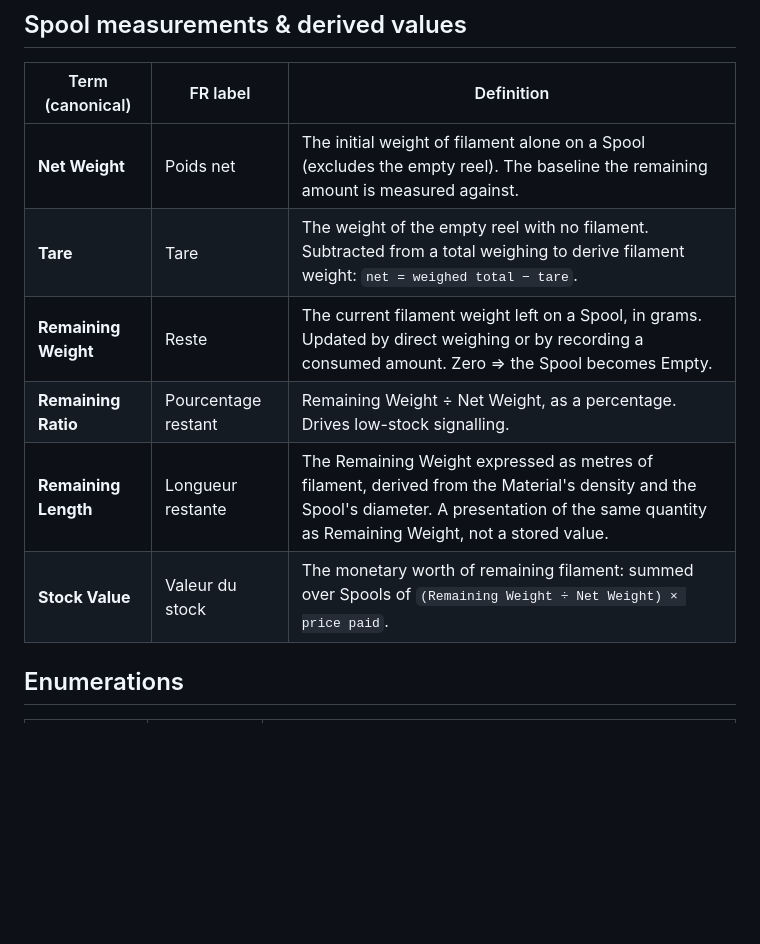
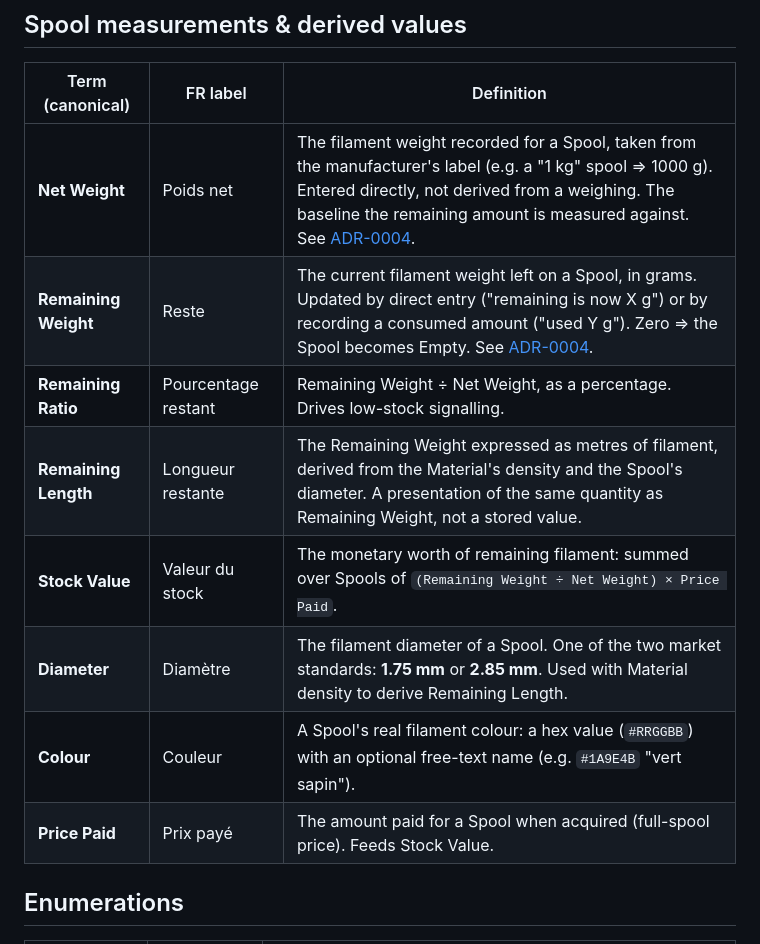
Before and after one commit to ziggornif/filature, a Markdown page: docs/glossary.md, the part around the change. GitHub-like rendering; blank space fills up the shorter version.

```diff
--- a/docs/glossary.md
+++ b/docs/glossary.md
@@ -21,12 +21,14 @@ not a second canonical name. See [ADR-0001](adr/0001-language-and-i18n.md).
 
 | Term (canonical) | FR label | Definition |
 |---|---|---|
-| **Net Weight** | Poids net | The initial weight of filament alone on a Spool (excludes the empty reel). The baseline the remaining amount is measured against. |
-| **Tare** | Tare | The weight of the empty reel with no filament. Subtracted from a total weighing to derive filament weight: `net = weighed total − tare`. |
-| **Remaining Weight** | Reste | The current filament weight left on a Spool, in grams. Updated by direct weighing or by recording a consumed amount. Zero ⇒ the Spool becomes Empty. |
+| **Net Weight** | Poids net | The filament weight recorded for a Spool, taken from the manufacturer's label (e.g. a "1 kg" spool ⇒ 1000 g). Entered directly, not derived from a weighing. The baseline the remaining amount is measured against. See [ADR-0004](adr/0004-net-weight-no-tare.md). |
+| **Remaining Weight** | Reste | The current filament weight left on a Spool, in grams. Updated by direct entry ("remaining is now X g") or by recording a consumed amount ("used Y g"). Zero ⇒ the Spool becomes Empty. See [ADR-0004](adr/0004-net-weight-no-tare.md). |
 | **Remaining Ratio** | Pourcentage restant | Remaining Weight ÷ Net Weight, as a percentage. Drives low-stock signalling. |
 | **Remaining Length** | Longueur restante | The Remaining Weight expressed as metres of filament, derived from the Material's density and the Spool's diameter. A presentation of the same quantity as Remaining Weight, not a stored value. |
-| **Stock Value** | Valeur du stock | The monetary worth of remaining filament: summed over Spools of `(Remaining Weight ÷ Net Weight) × price paid`. |
+| **Stock Value** | Valeur du stock | The monetary worth of remaining filament: summed over Spools of `(Remaining Weight ÷ Net Weight) × Price Paid`. |
+| **Diameter** | Diamètre | The filament diameter of a Spool. One of the two market standards: **1.75 mm** or **2.85 mm**. Used with Material density to derive Remaining Length. |
+| **Colour** | Couleur | A Spool's real filament colour: a hex value (`#RRGGBB`) with an optional free-text name (e.g. `#1A9E4B` "vert sapin"). |
+| **Price Paid** | Prix payé | The amount paid for a Spool when acquired (full-spool price). Feeds Stock Value. |
 
 ## Enumerations
 
```
Also changed, not shown: docs/adr/0004-net-weight-no-tare.md (added, +58 -0 lines), docs/specs/03a-spools-core.md (added, +121 -0 lines).
